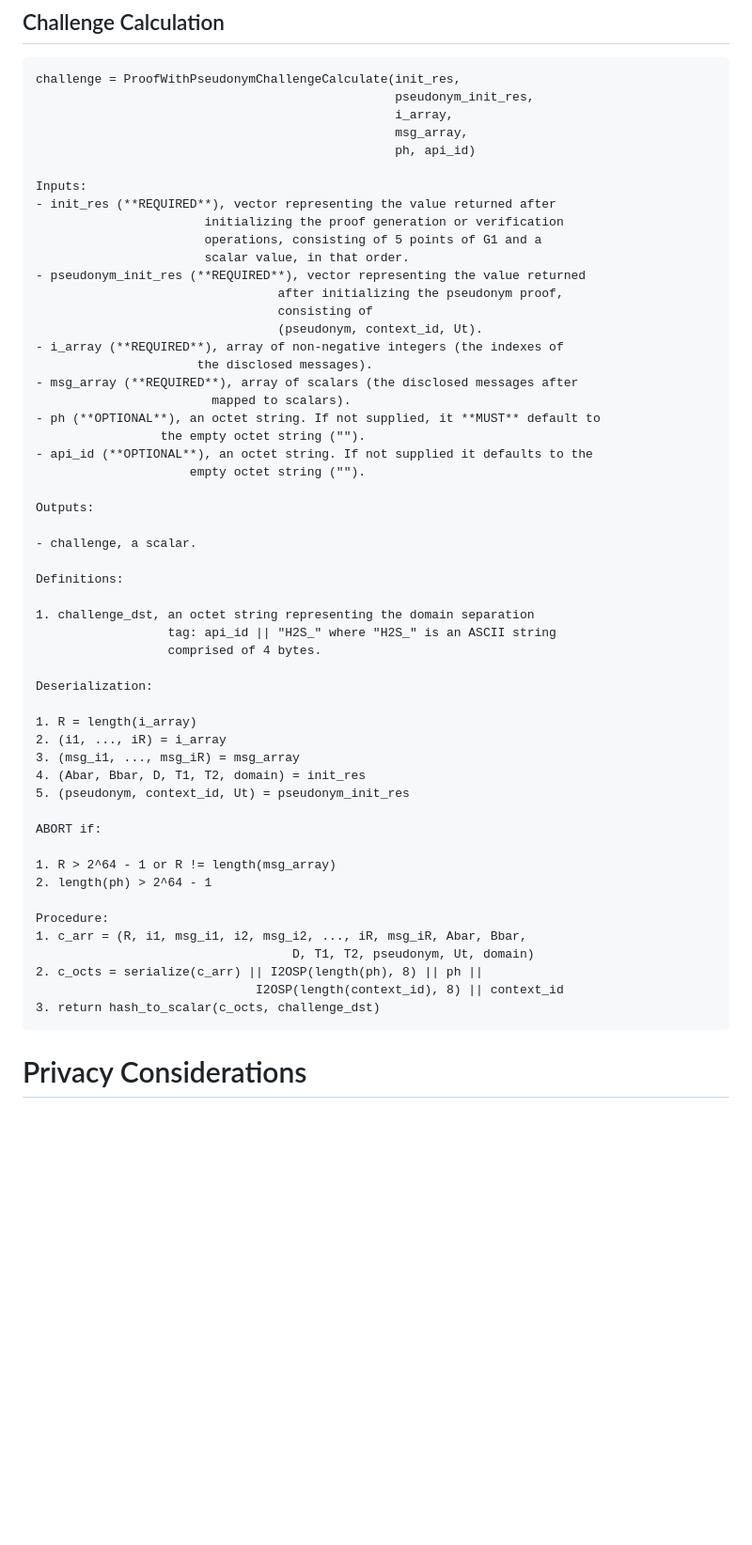
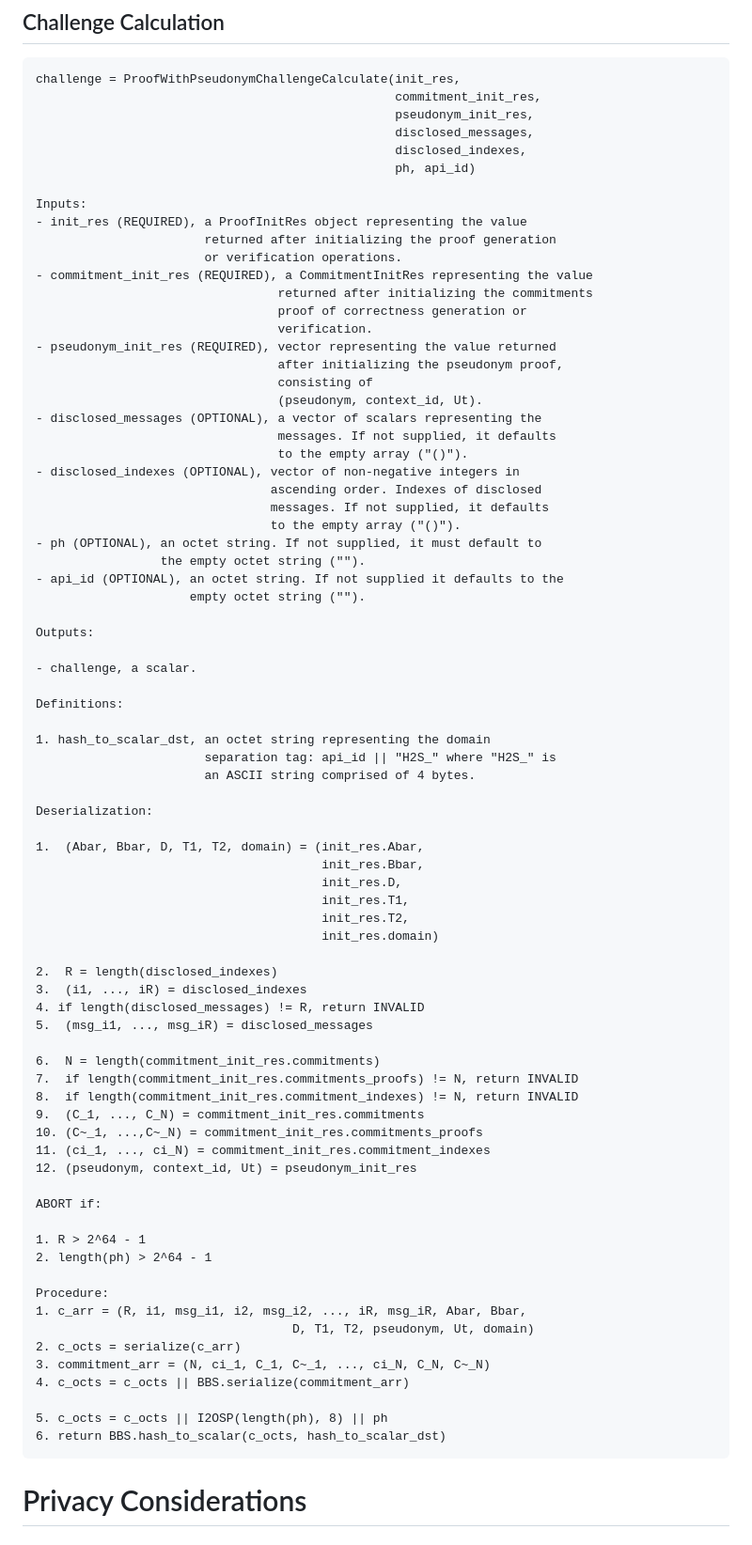
Before and after one commit to cfrg/draft-irtf-cfrg-bbs-pseudonyms, a Markdown page: draft-irtf-cfrg-bbs-per-verifier-linkability.md, the part around one of its changes. Shown at 94% size. Drawn GitHub-style; blank space fills up the shorter version.

Commit message:
Update proof challenge calculation.

````diff
--- a/draft-irtf-cfrg-bbs-per-verifier-linkability.md
+++ b/draft-irtf-cfrg-bbs-per-verifier-linkability.md
@@ -1049,26 +1047,33 @@ Procedure:
 ```
 challenge = ProofWithPseudonymChallengeCalculate(init_res,
+                                                 commitment_init_res,
                                                  pseudonym_init_res,
-                                                 i_array,
-                                                 msg_array,
+                                                 disclosed_messages,
+                                                 disclosed_indexes,
                                                  ph, api_id)
 
 Inputs:
-- init_res (**REQUIRED**), vector representing the value returned after
-                       initializing the proof generation or verification
-                       operations, consisting of 5 points of G1 and a
-                       scalar value, in that order.
-- pseudonym_init_res (**REQUIRED**), vector representing the value returned
+- init_res (REQUIRED), a ProofInitRes object representing the value
+                       returned after initializing the proof generation
+                       or verification operations.
+- commitment_init_res (REQUIRED), a CommitmentInitRes representing the value
+                                 returned after initializing the commitments
+                                 proof of correctness generation or
+                                 verification.
+- pseudonym_init_res (REQUIRED), vector representing the value returned
                                  after initializing the pseudonym proof,
                                  consisting of
                                  (pseudonym, context_id, Ut).
-- i_array (**REQUIRED**), array of non-negative integers (the indexes of
-                      the disclosed messages).
-- msg_array (**REQUIRED**), array of scalars (the disclosed messages after
-                        mapped to scalars).
-- ph (**OPTIONAL**), an octet string. If not supplied, it **MUST** default to
+- disclosed_messages (OPTIONAL), a vector of scalars representing the
+                                 messages. If not supplied, it defaults
+                                 to the empty array ("()").
+- disclosed_indexes (OPTIONAL), vector of non-negative integers in
+                                ascending order. Indexes of disclosed
+                                messages. If not supplied, it defaults
+                                to the empty array ("()").
+- ph (OPTIONAL), an octet string. If not supplied, it must default to
                  the empty octet string ("").
-- api_id (**OPTIONAL**), an octet string. If not supplied it defaults to the
+- api_id (OPTIONAL), an octet string. If not supplied it defaults to the
                      empty octet string ("").
 
 Outputs:
@@ -1077,29 +1082,46 @@ Outputs:
 
 Definitions:
 
-1. challenge_dst, an octet string representing the domain separation
-                  tag: api_id || "H2S_" where "H2S_" is an ASCII string
-                  comprised of 4 bytes.
+1. hash_to_scalar_dst, an octet string representing the domain
+                       separation tag: api_id || "H2S_" where "H2S_" is
+                       an ASCII string comprised of 4 bytes.
 
 Deserialization:
 
-1. R = length(i_array)
-2. (i1, ..., iR) = i_array
-3. (msg_i1, ..., msg_iR) = msg_array
-4. (Abar, Bbar, D, T1, T2, domain) = init_res
-5. (pseudonym, context_id, Ut) = pseudonym_init_res
+1.  (Abar, Bbar, D, T1, T2, domain) = (init_res.Abar,
+                                       init_res.Bbar,
+                                       init_res.D,
+                                       init_res.T1,
+                                       init_res.T2,
+                                       init_res.domain)
+
+2.  R = length(disclosed_indexes)
+3.  (i1, ..., iR) = disclosed_indexes
+4. if length(disclosed_messages) != R, return INVALID
+5.  (msg_i1, ..., msg_iR) = disclosed_messages
+
+6.  N = length(commitment_init_res.commitments)
+7.  if length(commitment_init_res.commitments_proofs) != N, return INVALID
+8.  if length(commitment_init_res.commitment_indexes) != N, return INVALID
+9.  (C_1, ..., C_N) = commitment_init_res.commitments
+10. (C~_1, ...,C~_N) = commitment_init_res.commitments_proofs
+11. (ci_1, ..., ci_N) = commitment_init_res.commitment_indexes
+12. (pseudonym, context_id, Ut) = pseudonym_init_res
 
 ABORT if:
 
-1. R > 2^64 - 1 or R != length(msg_array)
+1. R > 2^64 - 1
 2. length(ph) > 2^64 - 1
 
 Procedure:
 1. c_arr = (R, i1, msg_i1, i2, msg_i2, ..., iR, msg_iR, Abar, Bbar,
                                    D, T1, T2, pseudonym, Ut, domain)
-2. c_octs = serialize(c_arr) || I2OSP(length(ph), 8) || ph ||
-                              I2OSP(length(context_id), 8) || context_id
-3. return hash_to_scalar(c_octs, challenge_dst)
+2. c_octs = serialize(c_arr)
+3. commitment_arr = (N, ci_1, C_1, C~_1, ..., ci_N, C_N, C~_N)
+4. c_octs = c_octs || BBS.serialize(commitment_arr)
+
+5. c_octs = c_octs || I2OSP(length(ph), 8) || ph
+6. return BBS.hash_to_scalar(c_octs, hash_to_scalar_dst)
 ```
 
 # Privacy Considerations
````
Also changed, not shown: other parts of draft-irtf-cfrg-bbs-per-verifier-linkability.md (+0 -2 lines).
